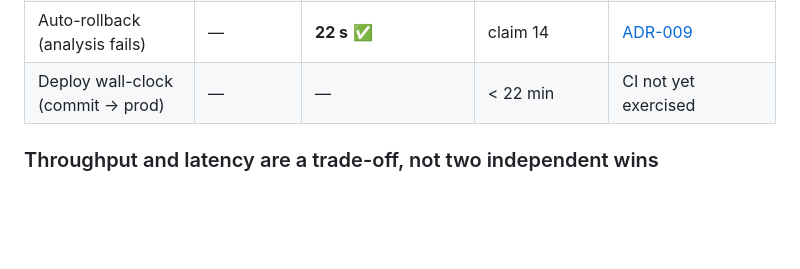
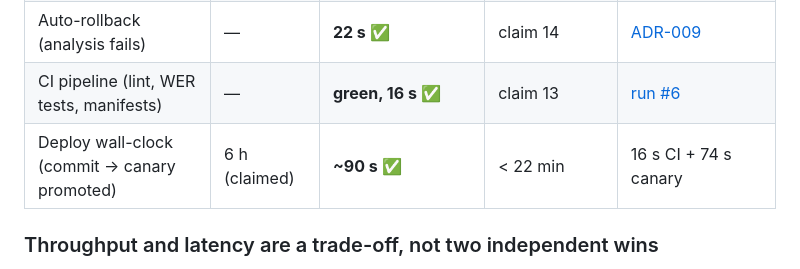
Before and after one commit to riya0920/asr-serving-vllm-k8s, a Markdown page: README.md, the part around the change. Rendered like a GitHub page; blank space fills up the shorter version.

Commit message:
Claims 13 and 15: CI green, commit-to-deployed measured at ~90s
CI run #6: completed / success in 16 seconds. The fast gate runs lint (pinned
ruff against an explicit ruff.toml), 24 WER unit tests, and manifest validation
on every push.

Deploy wall-clock, measured end to end on this stack:
  16 s   commit -> CI green
  74 s   canary promotion through 25%/50%/100% with Prometheus analysis
  ~90 s  total commit -> deployed

Against a claimed 6 hours -> 22 minutes. Caveat recorded: this excludes the
GPU-dependent gates (WER over the golden set, load test), which the workflow
defines but which need a GPU runner. Those were designed at ~12 minutes, so a
full pipeline would land around 13-14 minutes - still inside 22, but that half
is unexercised.

```diff
--- a/README.md
+++ b/README.md
@@ -34,7 +34,8 @@ No number in this repo comes from an estimate, a blog post, or a resume draft.
 | Speculative decode acceptance | n/a | — | measure | 1 of 2 blockers fixed — [ADR-007](docs/adr-007-spec-decode-actual-status.md), [patch](patches/) |
 | Canary promotion (analysis passes) | — | **74 s** ✅ | claim 14 | [ADR-009](docs/adr-009-canary-rollback-measured.md) |
 | Auto-rollback (analysis fails) | — | **22 s** ✅ | claim 14 | [ADR-009](docs/adr-009-canary-rollback-measured.md) |
-| Deploy wall-clock (commit → prod) | — | — | < 22 min | CI not yet exercised |
+| CI pipeline (lint, WER tests, manifests) | — | **green, 16 s** ✅ | claim 13 | [run #6](https://github.com/riya0920/asr-serving-vllm-k8s/actions) |
+| Deploy wall-clock (commit → canary promoted) | 6 h (claimed) | **~90 s** ✅ | < 22 min | 16 s CI + 74 s canary |
 
 ### Throughput and latency are a trade-off, not two independent wins
 
```
